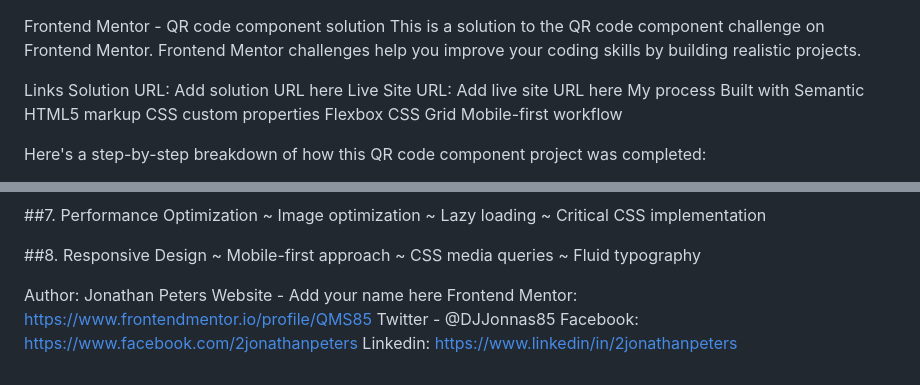
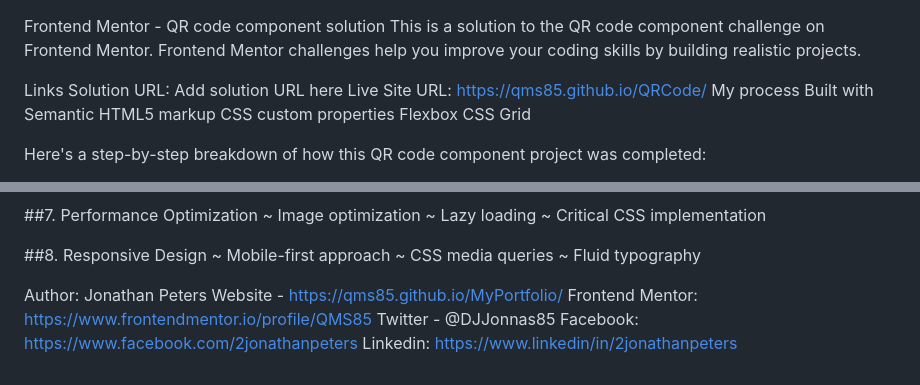
Before and after one commit to QMS85/QRCode, a Markdown page: README.md, 2 parts joined by grey strips. Rendered like a GitHub page.

```diff
--- a/README.md
+++ b/README.md
@@ -7,14 +7,13 @@ Frontend Mentor challenges help you improve your coding skills by building reali
 
 Links
 Solution URL: Add solution URL here
-Live Site URL: Add live site URL here
+Live Site URL: https://qms85.github.io/QRCode/
 My process
 Built with
 Semantic HTML5 markup
 CSS custom properties
 Flexbox
 CSS Grid
-Mobile-first workflow
 
 Here's a step-by-step breakdown of how this QR code component project was completed:
 
@@ -267,7 +266,7 @@ After completing this QR code project, here are some areas for continued develop
 
 
 Author: Jonathan Peters
-Website - Add your name here
+Website - https://qms85.github.io/MyPortfolio/
 Frontend Mentor: https://www.frontendmentor.io/profile/QMS85
 Twitter - @DJJonnas85
 Facebook: https://www.facebook.com/2jonathanpeters
```
